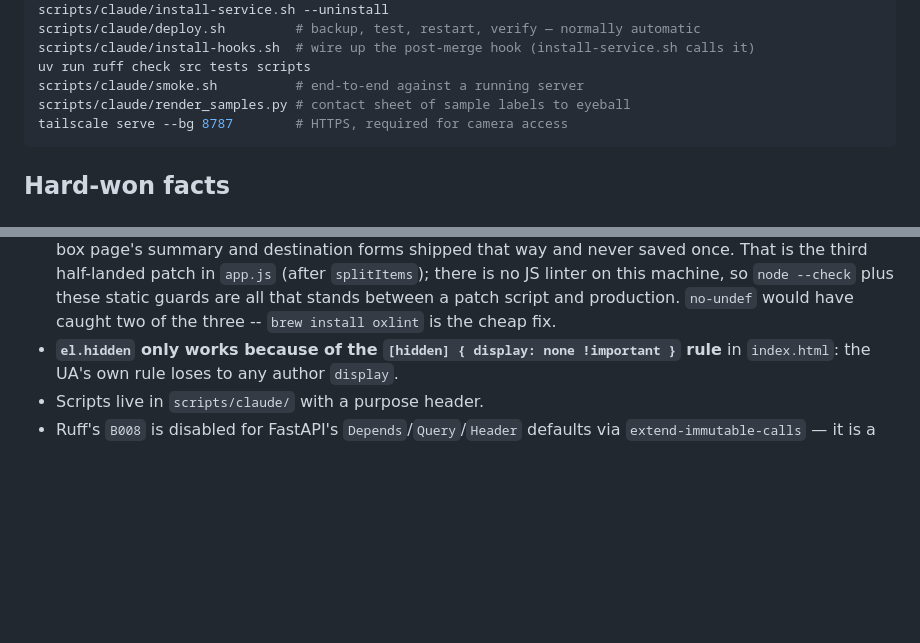
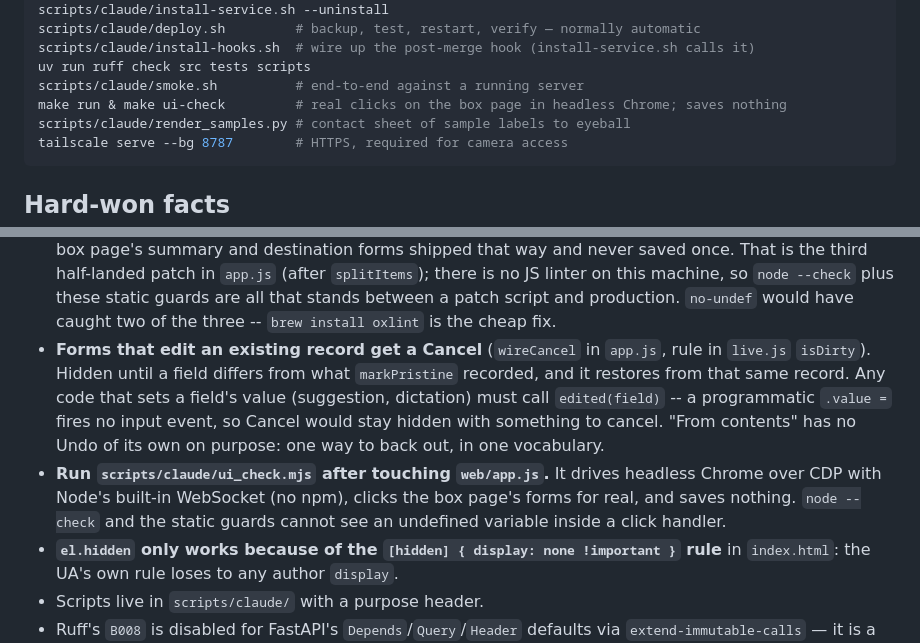
Before and after one commit to rhooper/moving, a Markdown page: CLAUDE.md, 2 parts joined by grey strips. GitHub-like rendering; blank space fills up the shorter version.

Commit message:
CLAUDE.md: Cancel on edit forms, and run ui_check after touching app.js
Co-Authored-By: Claude Fable 5.1 <noreply@anthropic.com>

````diff
--- a/CLAUDE.md
+++ b/CLAUDE.md
@@ -24,6 +24,7 @@ scripts/claude/deploy.sh         # backup, test, restart, verify — normally au
 scripts/claude/install-hooks.sh  # wire up the post-merge hook (install-service.sh calls it)
 uv run ruff check src tests scripts
 scripts/claude/smoke.sh          # end-to-end against a running server
+make run & make ui-check         # real clicks on the box page in headless Chrome; saves nothing
 scripts/claude/render_samples.py # contact sheet of sample labels to eyeball
 tailscale serve --bg 8787        # HTTPS, required for camera access
 ```
@@ -305,6 +306,17 @@ word from the generated comment; they are escaped now.
   is no JS linter on this machine, so `node --check` plus these static guards
   are all that stands between a patch script and production. `no-undef` would
   have caught two of the three -- `brew install oxlint` is the cheap fix.
+- **Forms that edit an existing record get a Cancel** (`wireCancel` in
+  `app.js`, rule in `live.js` `isDirty`). Hidden until a field differs from
+  what `markPristine` recorded, and it restores from that same record. Any
+  code that sets a field's value (suggestion, dictation) must call `edited(field)`
+  -- a programmatic `.value =` fires no input event, so Cancel would stay
+  hidden with something to cancel. "From contents" has no Undo of its own on
+  purpose: one way to back out, in one vocabulary.
+- **Run `scripts/claude/ui_check.mjs` after touching `web/app.js`.** It drives
+  headless Chrome over CDP with Node's built-in WebSocket (no npm), clicks
+  the box page's forms for real, and saves nothing. `node --check` and the
+  static guards cannot see an undefined variable inside a click handler.
 - **`el.hidden` only works because of the `[hidden] { display: none !important }`
   rule** in `index.html`: the UA's own rule loses to any author `display`.
 - Scripts live in `scripts/claude/` with a purpose header.
````
